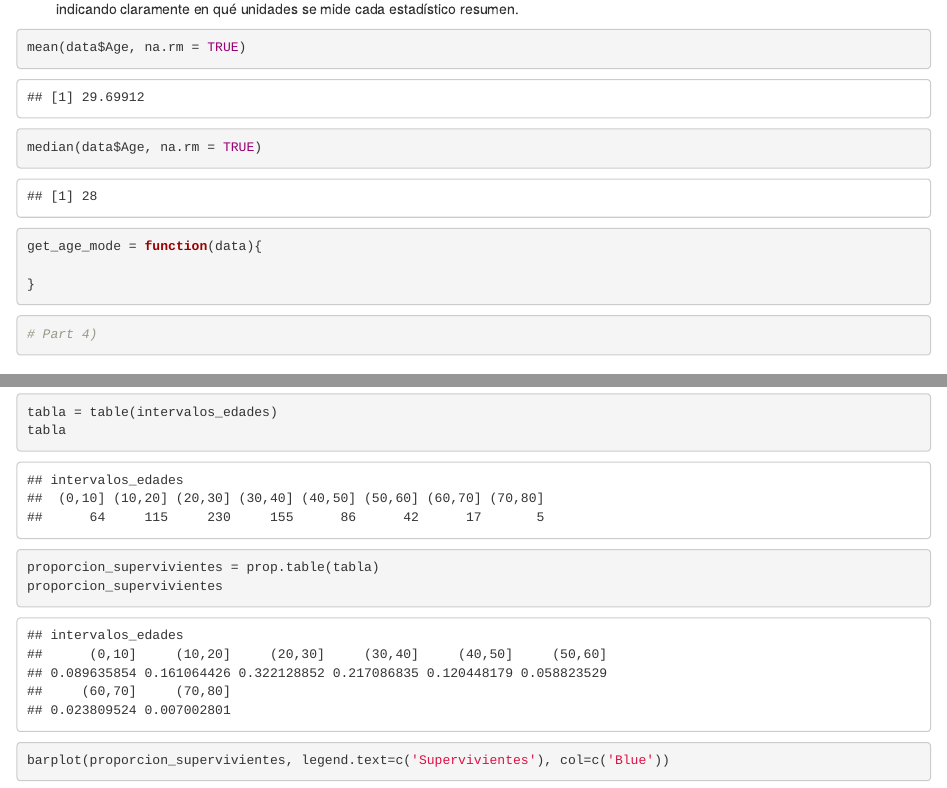
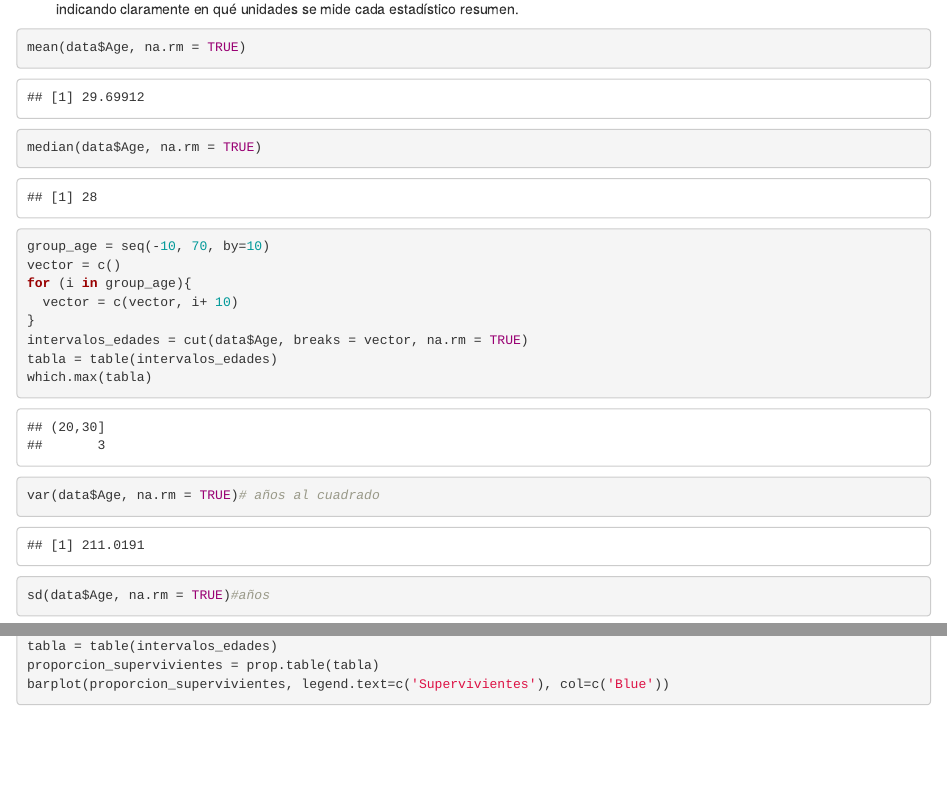
Before and after one commit to pblrvo/pracStats, an R Markdown document (lab_1/lab_1.Rmd): the page in a window 1100 px wide, from 7530 px down before the commit and from 7870 px down after it, so that both start at the same text, and a second part further down, joined at a grey line. Rendered offline with R 4.5, knitr and Pandoc, with nearby package versions.

Commit message:
Commit Final

````diff
--- a/lab_1/lab_1.Rmd
+++ b/lab_1/lab_1.Rmd
@@ -299,13 +301,19 @@ median(data$Age, na.rm = TRUE)
 ```
 
 ```{r}
-get_age_mode = function(data){
-
+group_age = seq(-10, 70, by=10)
+vector = c()
+for (i in group_age){
+  vector = c(vector, i+ 10)
 }
+intervalos_edades = cut(data$Age, breaks = vector, na.rm = TRUE)
+tabla = table(intervalos_edades)
+which.max(tabla)
 ```
 
 ```{r}
-# Part 4)
+var(data$Age, na.rm = TRUE)# años al cuadrado
+sd(data$Age, na.rm = TRUE)#años
 ```
 
 
@@ -357,7 +364,5 @@ intervalos_edades
 tabla = table(intervalos_edades)
-tabla
 proporcion_supervivientes = prop.table(tabla)
-proporcion_supervivientes
 barplot(proporcion_supervivientes, legend.text=c('Supervivientes'), col=c('Blue'))
 ```
 
````
Also changed, not shown: lab_1/lab_1.Rmd (3 more changed lines).
